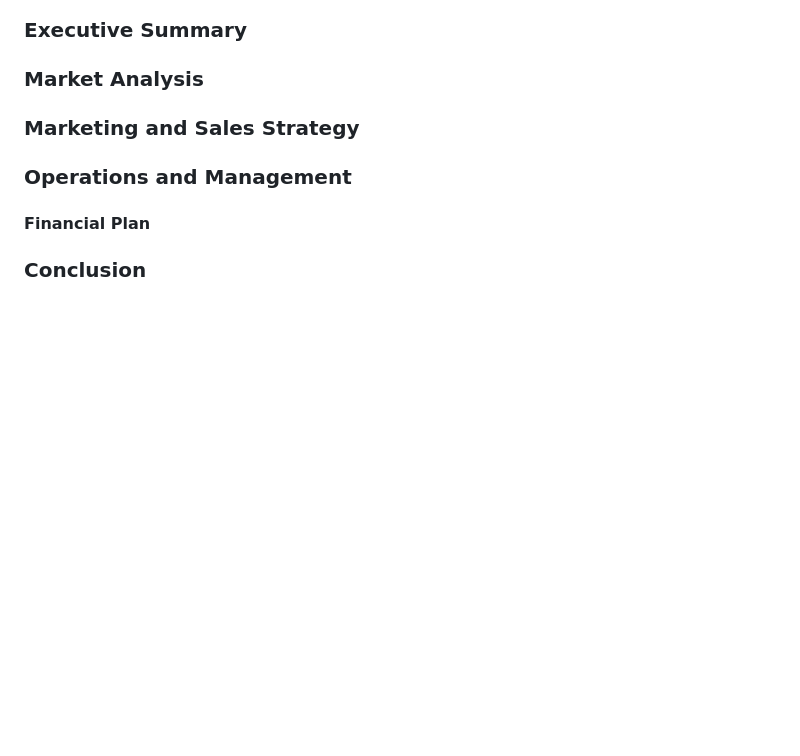
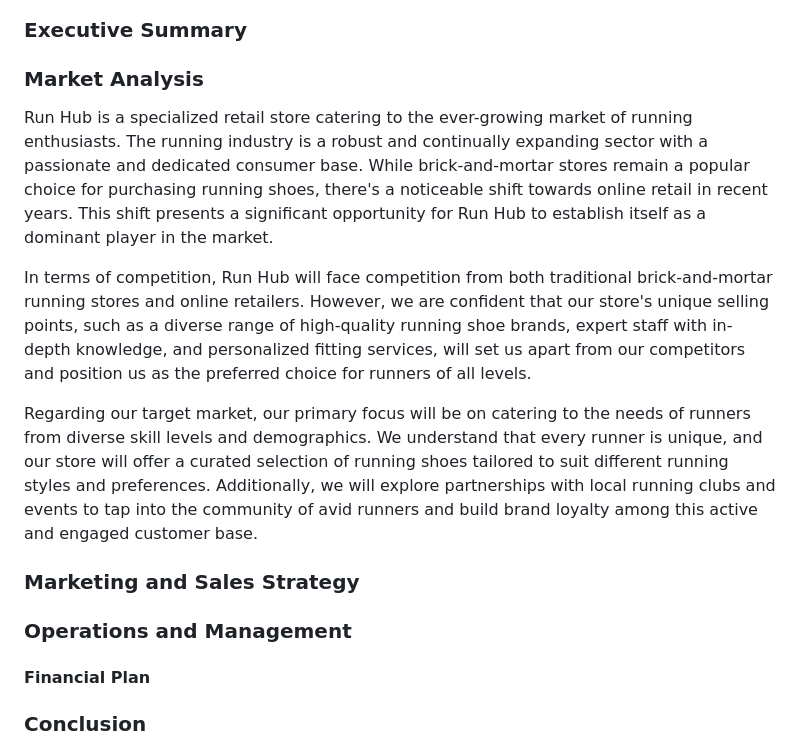
Before and after one commit to Oran-123/CI-005-run-hub, a Markdown page: README.md, the part around the change. GitHub-like rendering; blank space fills up the shorter version.

Commit message:
add content to the marketing analysis section

```diff
--- a/README.md
+++ b/README.md
@@ -62,6 +62,12 @@
 ### Executive Summary
 
 ### Market Analysis
+
+Run Hub is a specialized retail store catering to the ever-growing market of running enthusiasts. The running industry is a robust and continually expanding sector with a passionate and dedicated consumer base. While brick-and-mortar stores remain a popular choice for purchasing running shoes, there's a noticeable shift towards online retail in recent years. This shift presents a significant opportunity for Run Hub to establish itself as a dominant player in the market.
+
+In terms of competition, Run Hub will face competition from both traditional brick-and-mortar running stores and online retailers. However, we are confident that our store's unique selling points, such as a diverse range of high-quality running shoe brands, expert staff with in-depth knowledge, and personalized fitting services, will set us apart from our competitors and position us as the preferred choice for runners of all levels.
+
+Regarding our target market, our primary focus will be on catering to the needs of runners from diverse skill levels and demographics. We understand that every runner is unique, and our store will offer a curated selection of running shoes tailored to suit different running styles and preferences. Additionally, we will explore partnerships with local running clubs and events to tap into the community of avid runners and build brand loyalty among this active and engaged customer base.
 
 ### Marketing and Sales Strategy
 
```
